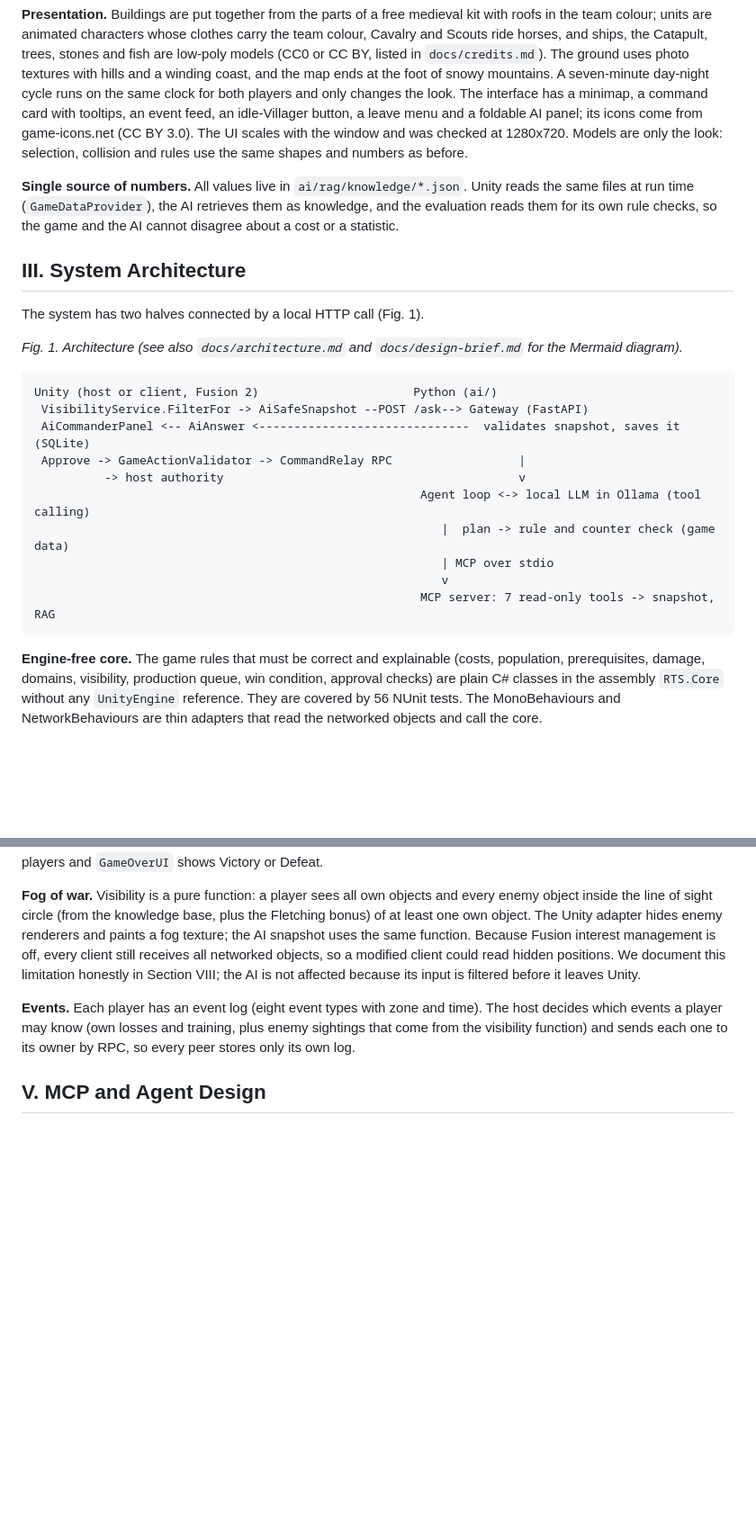
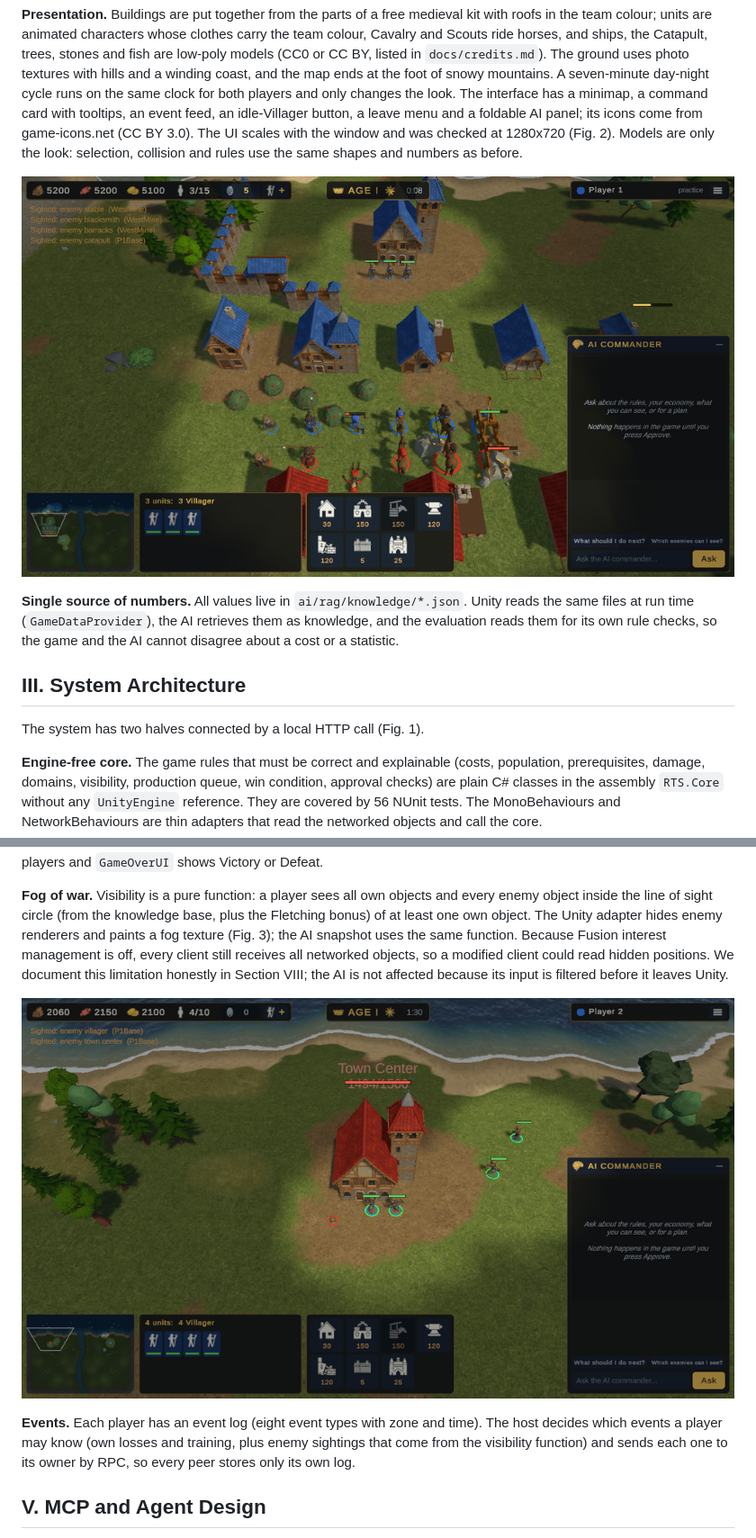
Before and after one commit to ceylanerkan/Agentic_Multiplayer_RTS_Project, a Markdown page: docs/report/report.md, 2 parts joined by grey strips. Shown at 90% size. Rendered like a GitHub page; pictures changed too: docs/report/fig2_base.png (added), docs/report/fig3_client.png (added); blank space fills up the shorter version.

````diff
--- a/docs/report/report.md
+++ b/docs/report/report.md
@@ -67,7 +67,9 @@ fish are low-poly models (CC0 or CC BY, listed in `docs/credits.md`). The ground
 coast, and the map ends at the foot of snowy mountains. A seven-minute day-night cycle runs on the same clock for both players and
 only changes the look. The interface has a minimap, a command card with tooltips, an event feed, an idle-Villager button, a leave
 menu and a foldable AI panel; its icons come from game-icons.net (CC BY 3.0). The UI scales with the window and was checked at
-1280x720. Models are only the look: selection, collision and rules use the same shapes and numbers as before.
+1280x720 (Fig. 2). Models are only the look: selection, collision and rules use the same shapes and numbers as before.
+
+![Player 1's base in an automatic match: Houses, Barracks and walls with blue roofs, enemy Cavalry and a Catapult in red, the resource and population bar, the minimap, the command card and the AI panel.](fig2_base.png)
 
 **Single source of numbers.** All values live in `ai/rag/knowledge/*.json`. Unity reads the same files at run time
 (`GameDataProvider`), the AI retrieves them as knowledge, and the evaluation reads them for its own rule checks, so
@@ -76,21 +78,6 @@ the game and the AI cannot disagree about a cost or a statistic.
 ## III. System Architecture
 
 The system has two halves connected by a local HTTP call (Fig. 1).
-
-*Fig. 1. Architecture (see also `docs/architecture.md` and `docs/design-brief.md` for the Mermaid diagram).*
-
-```
-Unity (host or client, Fusion 2)                      Python (ai/)
- VisibilityService.FilterFor -> AiSafeSnapshot --POST /ask--> Gateway (FastAPI)
- AiCommanderPanel <-- AiAnswer <------------------------------  validates snapshot, saves it (SQLite)
- Approve -> GameActionValidator -> CommandRelay RPC                  |
-          -> host authority                                          v
-                                                       Agent loop <-> local LLM in Ollama (tool calling)
-                                                          |  plan -> rule and counter check (game data)
-                                                          | MCP over stdio
-                                                          v
-                                                       MCP server: 7 read-only tools -> snapshot, RAG
-```
 
 **Engine-free core.** The game rules that must be correct and explainable (costs, population, prerequisites, damage,
 domains, visibility, production queue, win condition, approval checks) are plain C# classes in the assembly
@@ -142,10 +144,12 @@ last Town Center the host sets a result for both players and `GameOverUI` shows
 
 **Fog of war.** Visibility is a pure function: a player sees all own objects and every enemy object inside the line
 of sight circle (from the knowledge base, plus the Fletching bonus) of at least one own object. The Unity adapter
-hides enemy renderers and paints a fog texture; the AI snapshot uses the same function. Because Fusion interest
+hides enemy renderers and paints a fog texture (Fig. 3); the AI snapshot uses the same function. Because Fusion interest
 management is off, every client still receives all networked objects, so a modified client could read hidden
 positions. We document this limitation honestly in Section VIII; the AI is not affected because its input is filtered
 before it leaves Unity.
+
+![The joining client (Player 2) in the automatic two-player match over Photon: its Villagers (green rings) attack the enemy Town Center, whose roof shows the enemy colour; outside the line of sight the map lies under the fog of war.](fig3_client.png)
 
 **Events.** Each player has an event log (eight event types with zone and time). The host decides which events a
 player may know (own losses and training, plus enemy sightings that come from the visibility function) and sends
````
Also changed, not shown: other parts of docs/report/report.md (+19 -4 lines), docs/plan.md (+2 -1 lines), docs/report/README.md (+2 -1 lines), 3 other files.
